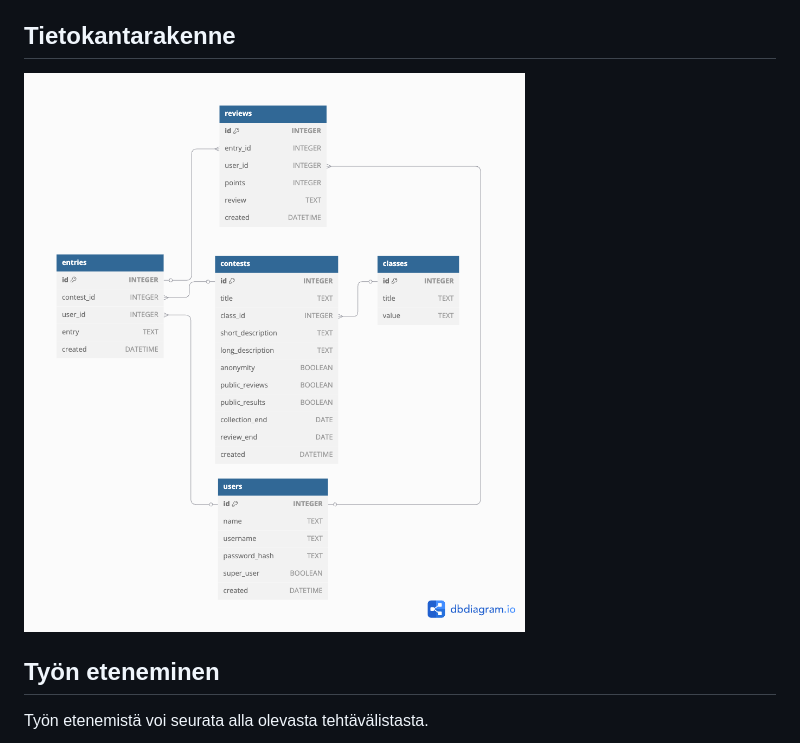
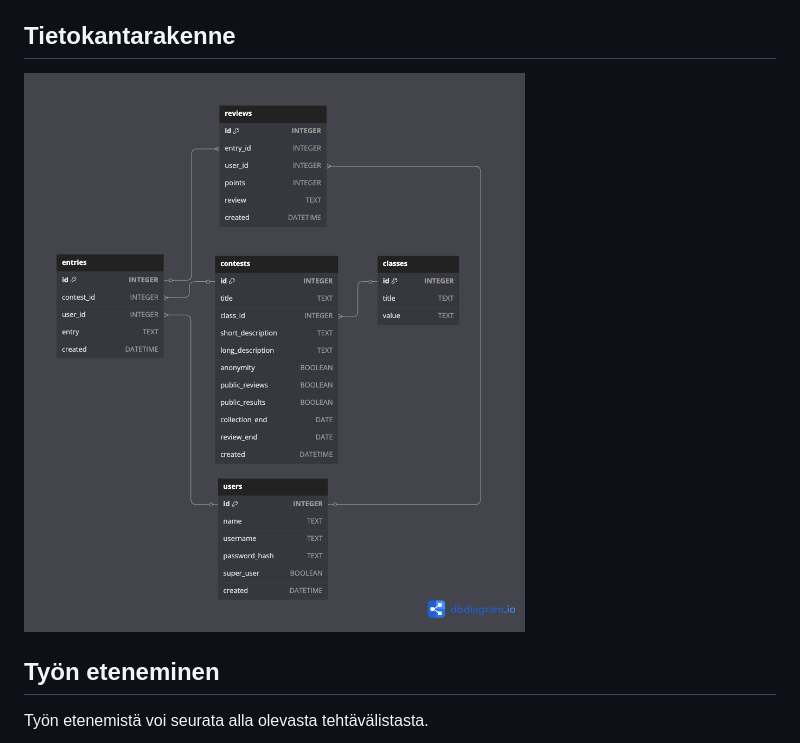
Before and after one commit to jtompuri/writing-contest-web-app, a Markdown page: README.md, the part around the change. Rendered like a GitHub page; pictures changed too: images/dark_database.png (added).

Commit message:
Dark database structure

```diff
--- a/README.md
+++ b/README.md
@@ -51,7 +51,7 @@ Voit kirjautua demoon pääkäyttäjänä käyttäjätunnuksella `admin` ja sala
 
 ## Tietokantarakenne
 
-![Tietokantarakenne](/images/database.png)
+![Tietokantarakenne](/images/dark_database.png)
 
 ## Työn eteneminen
 
```
